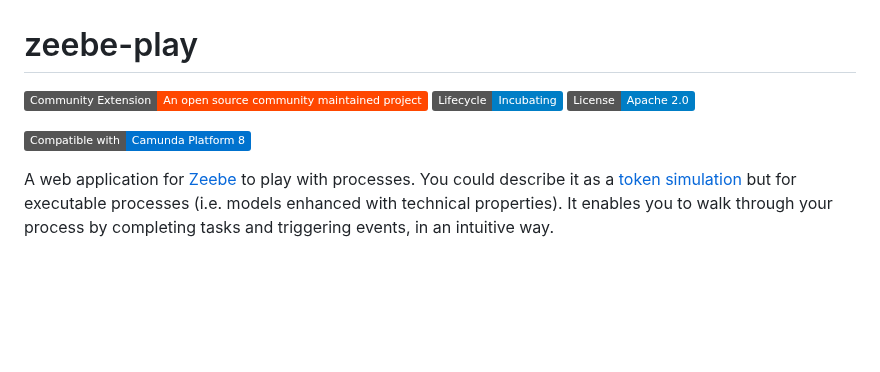
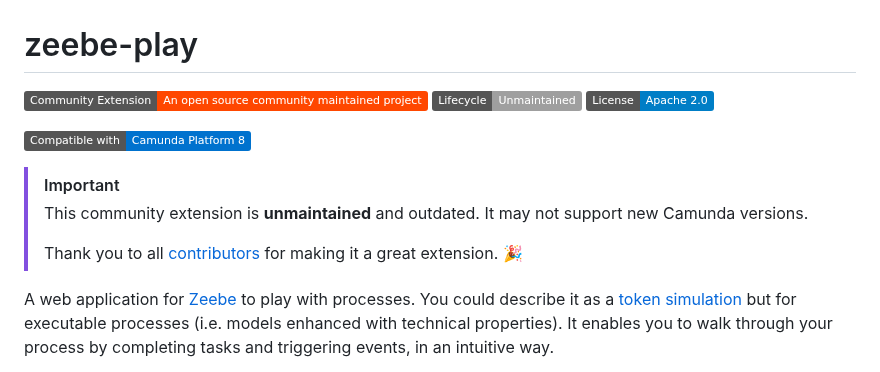
Before and after one commit to camunda-community-hub/zeebe-play, a Markdown page: README.md, the part around the change. Drawn GitHub-style; badges without logos; blank space fills up the shorter version.

```diff
--- a/README.md
+++ b/README.md
@@ -1,10 +1,15 @@
 # zeebe-play
 
 [![](https://img.shields.io/badge/Community%20Extension-An%20open%20source%20community%20maintained%20project-FF4700)](https://github.com/camunda-community-hub/community)
-[![](https://img.shields.io/badge/Lifecycle-Incubating-blue)](https://github.com/Camunda-Community-Hub/community/blob/main/extension-lifecycle.md#incubating-)
+[![](https://img.shields.io/badge/Lifecycle-Unmaintained-lightgrey)](https://github.com/Camunda-Community-Hub/community/blob/main/extension-lifecycle.md#Unmaintained-)
 [![License](https://img.shields.io/badge/License-Apache%202.0-blue.svg)](https://opensource.org/licenses/Apache-2.0)
 
 [![Compatible with: Camunda Platform 8](https://img.shields.io/badge/Compatible%20with-Camunda%20Platform%208-0072Ce)](https://github.com/camunda-community-hub/community/blob/main/extension-lifecycle.md#compatiblilty)
+
+> [!IMPORTANT]
+> This community extension is **unmaintained** and outdated. It may not support new Camunda versions.
+>
+> Thank you to all [contributors](https://github.com/camunda-community-hub/zeebe-play/graphs/contributors) for making it a great extension. :tada:
 
 A web application for [Zeebe](https://camunda.com/platform/zeebe/) to play with processes. You could
 describe it as a [token simulation](https://github.com/bpmn-io/bpmn-js-token-simulation) but for
```
